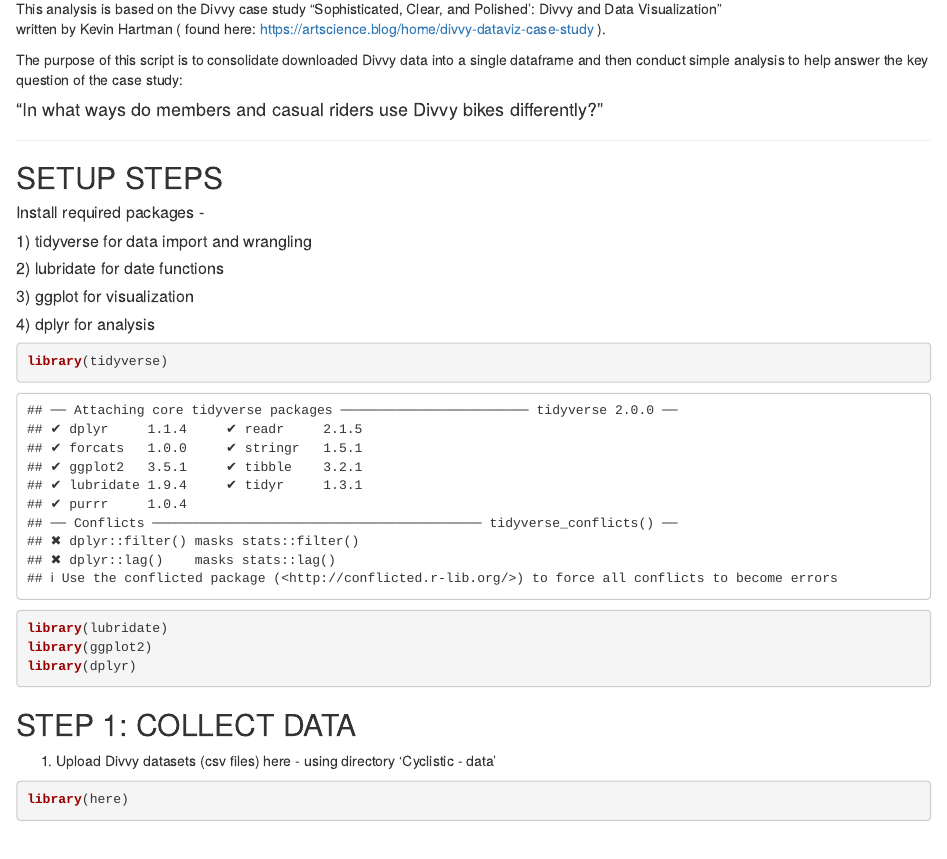
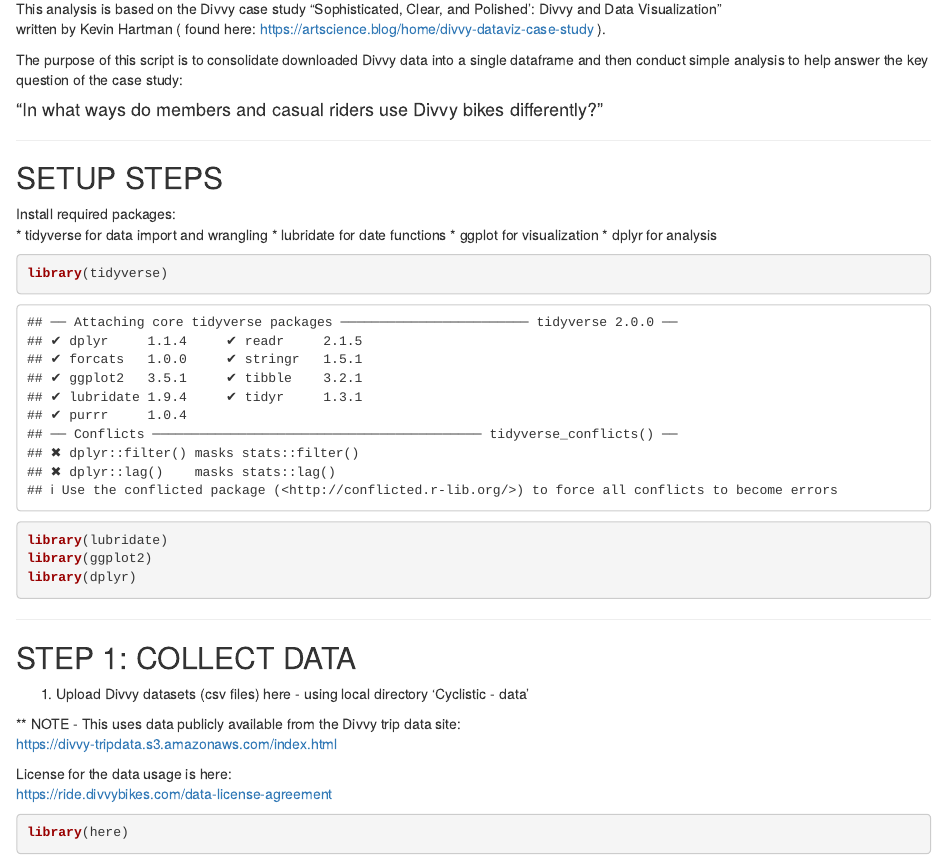
Before and after one commit to dev2000man/Cyclistic-bikes-analysis, an R Markdown document (docs/index.rmd): the page in a window 1100 px wide, from 160 px down. Rendered offline with R 4.5, knitr and Pandoc, with nearby package versions; some code elsewhere in the file could not run offline.

Commit message:
Feb. 28 changes

````diff
--- a/docs/index.rmd
+++ b/docs/index.rmd
@@ -28,11 +28,11 @@
 
 
 ## SETUP STEPS
-##### Install required packages -
-##### 1) tidyverse for data import and wrangling
-##### 2) lubridate for date functions
-##### 3) ggplot for visualization
-##### 4) dplyr for analysis
+Install required packages:
+* tidyverse for data import and wrangling
+* lubridate for date functions
+* ggplot for visualization
+* dplyr for analysis
 
 ```{r}
 library(tidyverse)
@@ -41,8 +41,18 @@
 library(dplyr)
 ```
 
+***
+
 ## STEP 1: COLLECT DATA
-1. Upload Divvy datasets (csv files) here - using directory 'Cyclistic - data'
+1. Upload Divvy datasets (csv files) here - using local directory 'Cyclistic - data'
+
+** NOTE - This uses data publicly available from the Divvy trip data site:
+https://divvy-tripdata.s3.amazonaws.com/index.html
+
+License for the data usage is here:
+https://ride.divvybikes.com/data-license-agreement
+
+
 ```{r}
 library(here)
 month_1 <- read_csv(here("Cyclistic - data","202201-divvy-tripdata.csv"))
````
Also changed, not shown: docs/index.rmd (22 more changed lines), 1 other file.
